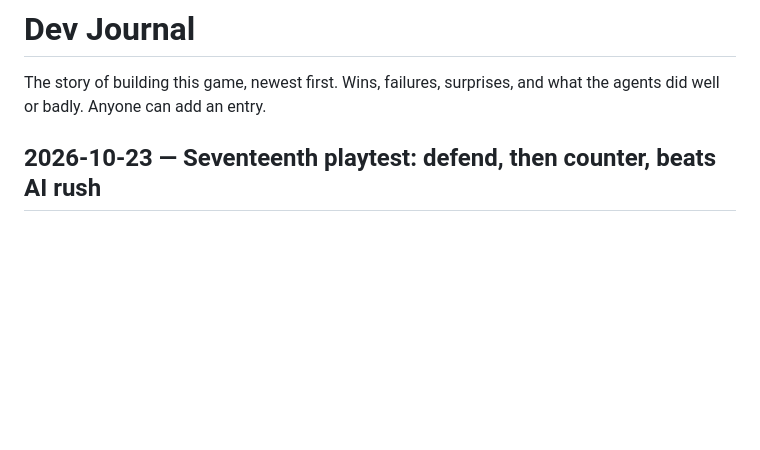
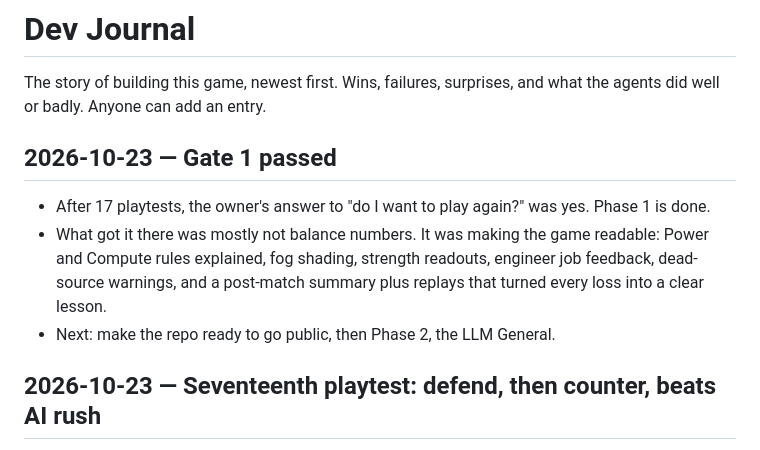
Before and after one commit to Cazmaran/ai-cyberwar-rts-game, a Markdown page: docs/JOURNAL.md, the part around the change. GitHub-like rendering; blank space fills up the shorter version.

```diff
--- a/docs/JOURNAL.md
+++ b/docs/JOURNAL.md
@@ -1,6 +1,12 @@
 # Dev Journal
 
 The story of building this game, newest first. Wins, failures, surprises, and what the agents did well or badly. Anyone can add an entry.
+
+## 2026-10-23 — Gate 1 passed
+
+- After 17 playtests, the owner's answer to "do I want to play again?" was yes. Phase 1 is done.
+- What got it there was mostly not balance numbers. It was making the game readable: Power and Compute rules explained, fog shading, strength readouts, engineer job feedback, dead-source warnings, and a post-match summary plus replays that turned every loss into a clear lesson.
+- Next: make the repo ready to go public, then Phase 2, the LLM General.
 
 ## 2026-10-23 — Seventeenth playtest: defend, then counter, beats AI rush
 
```
Also changed, not shown: docs/DECISIONS.md (+5 -0 lines), docs/ROADMAP.md (+1 -1 lines).
